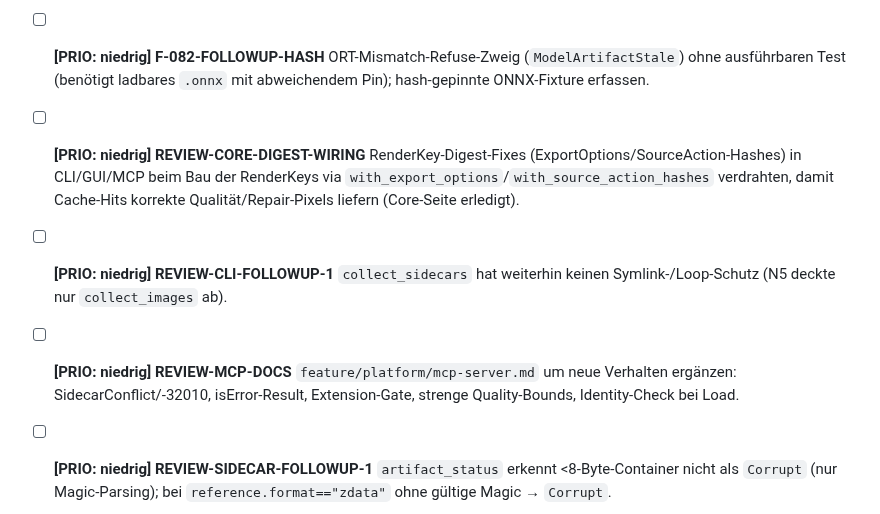
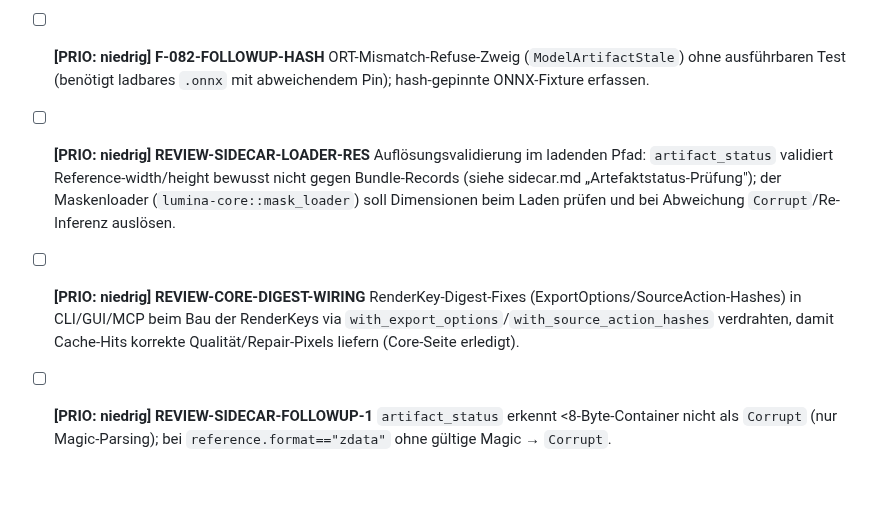
Before and after one commit to reisi007/LuminaRust, a Markdown page: Agents.todo.md, the part around the change. Rendered like a GitHub page; blank space fills up the shorter version.

```diff
--- a/Agents.todo.md
+++ b/Agents.todo.md
@@ -214,17 +214,17 @@ MVP-blockierend)**
 - [ ] **[PRIO: niedrig] F-082-FOLLOWUP-HASH** ORT-Mismatch-Refuse-Zweig
   (`ModelArtifactStale`) ohne ausführbaren Test (benötigt ladbares
   `.onnx` mit abweichendem Pin); hash-gepinnte ONNX-Fixture erfassen.
+- [ ] **[PRIO: niedrig] REVIEW-SIDECAR-LOADER-RES** Auflösungsvalidierung im
+  ladenden Pfad: `artifact_status` validiert Reference-width/height bewusst
+  nicht gegen Bundle-Records (siehe sidecar.md „Artefaktstatus-Prüfung");
+  der Maskenloader (`lumina-core::mask_loader`) soll Dimensionen beim Laden
+  prüfen und bei Abweichung `Corrupt`/Re-Inferenz auslösen.
 
 - [ ] **[PRIO: niedrig] REVIEW-CORE-DIGEST-WIRING** RenderKey-Digest-Fixes
   (ExportOptions/SourceAction-Hashes) in CLI/GUI/MCP beim Bau der
   RenderKeys via `with_export_options`/`with_source_action_hashes`
   verdrahten, damit Cache-Hits korrekte Qualität/Repair-Pixels liefern
   (Core-Seite erledigt).
-- [ ] **[PRIO: niedrig] REVIEW-CLI-FOLLOWUP-1** `collect_sidecars` hat weiterhin
-  keinen Symlink-/Loop-Schutz (N5 deckte nur `collect_images` ab).
-- [ ] **[PRIO: niedrig] REVIEW-MCP-DOCS** `feature/platform/mcp-server.md` um
-  neue Verhalten ergänzen: SidecarConflict/-32010, isError-Result,
-  Extension-Gate, strenge Quality-Bounds, Identity-Check bei Load.
 - [ ] **[PRIO: niedrig] REVIEW-SIDECAR-FOLLOWUP-1** `artifact_status` erkennt
   <8-Byte-Container nicht als `Corrupt` (nur Magic-Parsing); bei
   `reference.format=="zdata"` ohne gültige Magic → `Corrupt`.
```
Also changed, not shown: feature/architecture/sidecar.md (+46 -4 lines).
